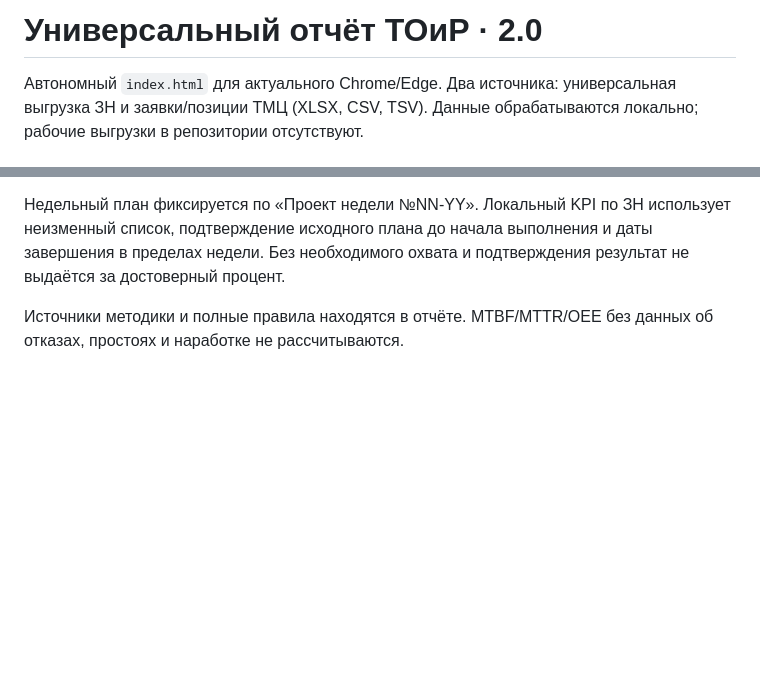
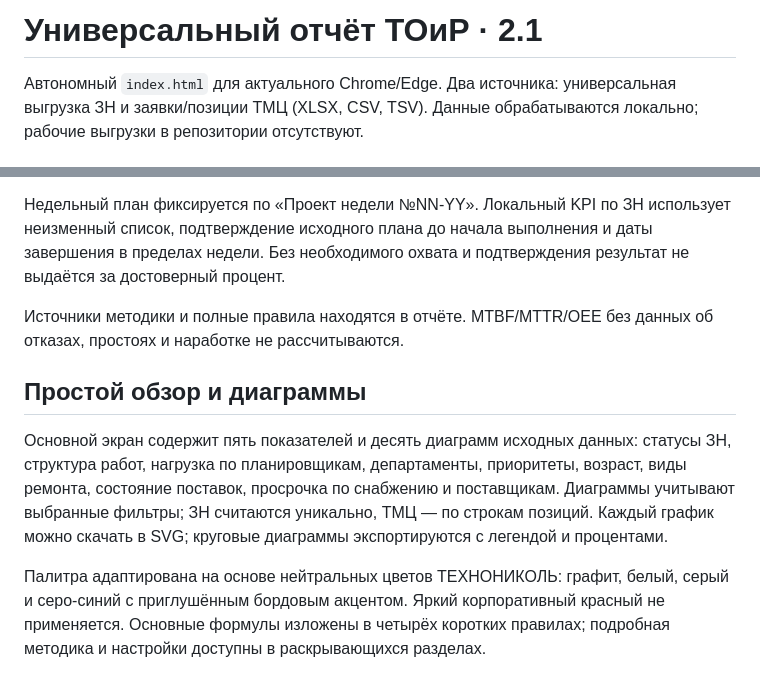
Before and after one commit to Virtori/supreme-funicular, a Markdown page: README.md, 2 parts joined by grey strips. GitHub-like rendering; blank space fills up the shorter version.

Commit message:
Document simplified overview, diagram exports and updated palette

```diff
--- a/README.md
+++ b/README.md
@@ -1,4 +1,4 @@
-# Универсальный отчёт ТОиР · 2.0
+# Универсальный отчёт ТОиР · 2.1
 
 Автономный `index.html` для актуального Chrome/Edge. Два источника: универсальная выгрузка ЗН и заявки/позиции ТМЦ (XLSX, CSV, TSV). Данные обрабатываются локально; рабочие выгрузки в репозитории отсутствуют.
 
@@ -19,3 +19,9 @@ Planned и Ready в неделях считаются по ресурсу той
 Недельный план фиксируется по «Проект недели №NN-YY». Локальный KPI по ЗН использует неизменный список, подтверждение исходного плана до начала выполнения и даты завершения в пределах недели. Без необходимого охвата и подтверждения результат не выдаётся за достоверный процент.
 
 Источники методики и полные правила находятся в отчёте. MTBF/MTTR/OEE без данных об отказах, простоях и наработке не рассчитываются.
+
+## Простой обзор и диаграммы
+
+Основной экран содержит пять показателей и десять диаграмм исходных данных: статусы ЗН, структура работ, нагрузка по планировщикам, департаменты, приоритеты, возраст, виды ремонта, состояние поставок, просрочка по снабжению и поставщикам. Диаграммы учитывают выбранные фильтры; ЗН считаются уникально, ТМЦ — по строкам позиций. Каждый график можно скачать в SVG; круговые диаграммы экспортируются с легендой и процентами.
+
+Палитра адаптирована на основе нейтральных цветов ТЕХНОНИКОЛЬ: графит, белый, серый и серо-синий с приглушённым бордовым акцентом. Яркий корпоративный красный не применяется. Основные формулы изложены в четырёх коротких правилах; подробная методика и настройки доступны в раскрывающихся разделах.
```
